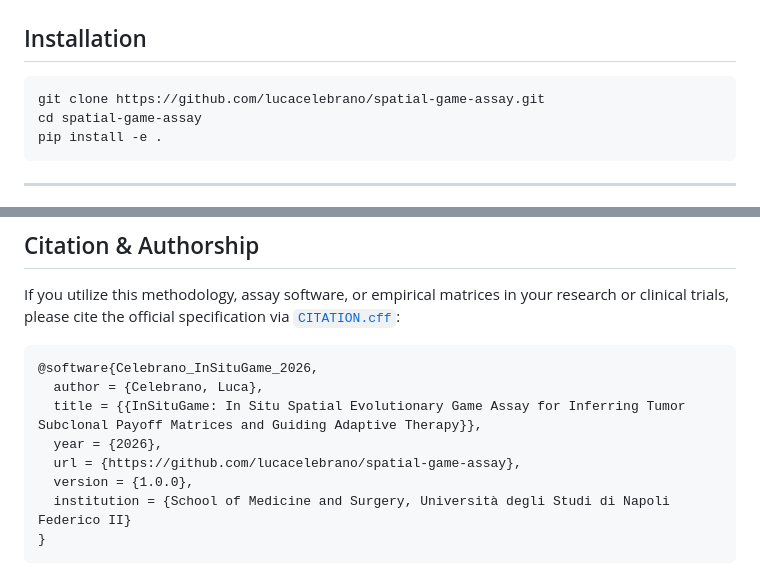
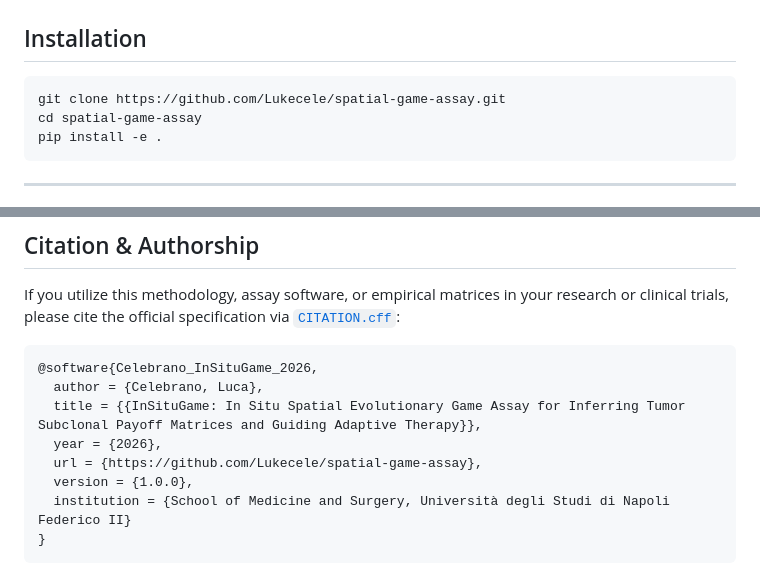
Before and after one commit to Lukecele/spatial-game-assay, a Markdown page: README.md, 2 parts joined by grey strips. Rendered like a GitHub page.

Commit message:
fix(readme): correct GitHub URL to Lukecele, replace fake Zenodo DOI badge with pending placeholder

````diff
--- a/README.md
+++ b/README.md
@@ -58,7 +58,7 @@ Unlike traditional mathematical oncology models that rely on arbitrary parameter
 ## Installation
 
 ```bash
-git clone https://github.com/lucacelebrano/spatial-game-assay.git
+git clone https://github.com/Lukecele/spatial-game-assay.git
 cd spatial-game-assay
 pip install -e .
 ```
@@ -100,7 +100,7 @@ If you utilize this methodology, assay software, or empirical matrices in your r
   author = {Celebrano, Luca},
   title = {{InSituGame: In Situ Spatial Evolutionary Game Assay for Inferring Tumor Subclonal Payoff Matrices and Guiding Adaptive Therapy}},
   year = {2026},
-  url = {https://github.com/lucacelebrano/spatial-game-assay},
+  url = {https://github.com/Lukecele/spatial-game-assay},
   version = {1.0.0},
   institution = {School of Medicine and Surgery, Università degli Studi di Napoli Federico II}
 }
````
Also changed, not shown: other parts of README.md (+1 -1 lines).
